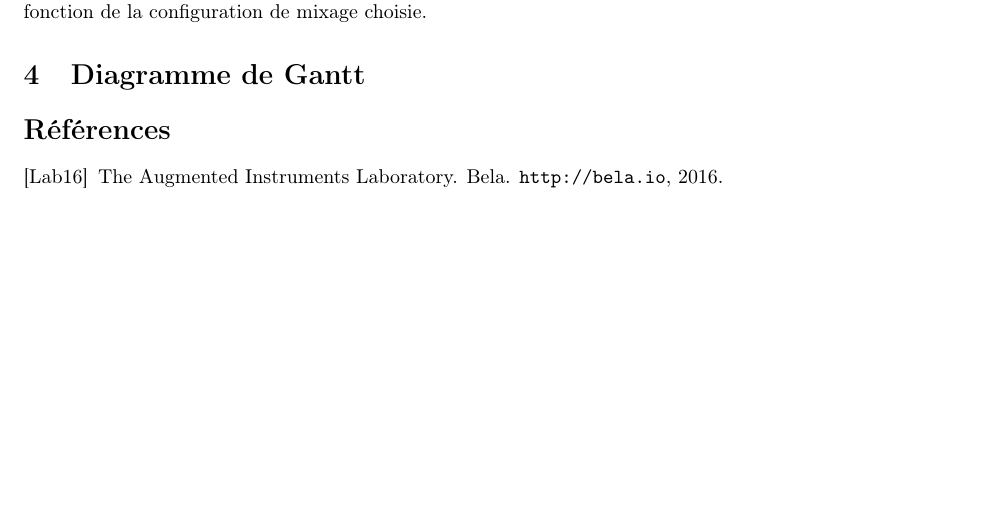
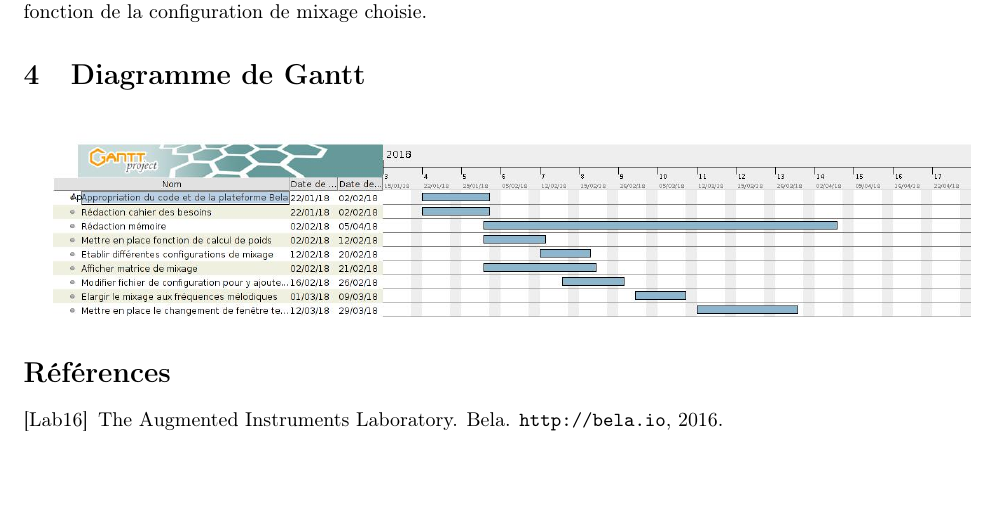
Before and after one commit to scrime-u-bordeaux/S8-PDP, a LaTeX document (analyse-besoins/analyse-besoins.tex): part of page 2 of 2, cut so that both start at the same text. Compiled offline with pdfLaTeX.

Commit message:
Ajout fichier GanttProject + image diagramme

```diff
--- a/analyse-besoins/analyse-besoins.tex
+++ b/analyse-besoins/analyse-besoins.tex
@@ -89,5 +89,6 @@
       L'intérêt est d'étudier comment les musiciens s'adaptent en fonction du
       retour sonore, donc en fonction de la configuration de mixage choisie.
   \section{Diagramme de Gantt}
+    \includegraphics[scale=0.35]{DiagrammeAnalyseBesoins.jpg}
   \bibliography{analyse-besoins}
 \end{document}
```
Also changed, not shown: analyse-besoins/DiagrammeAnalyseBesoins.jpg (added), analyse-besoins/analyse-besoins.pdf, 1 other file.
